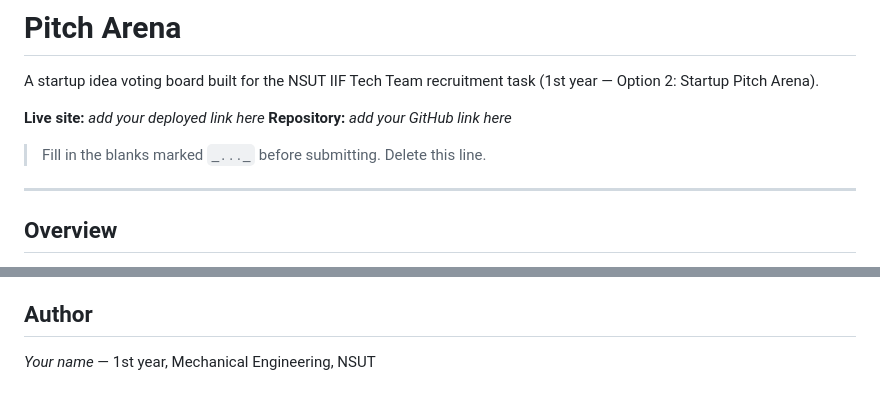
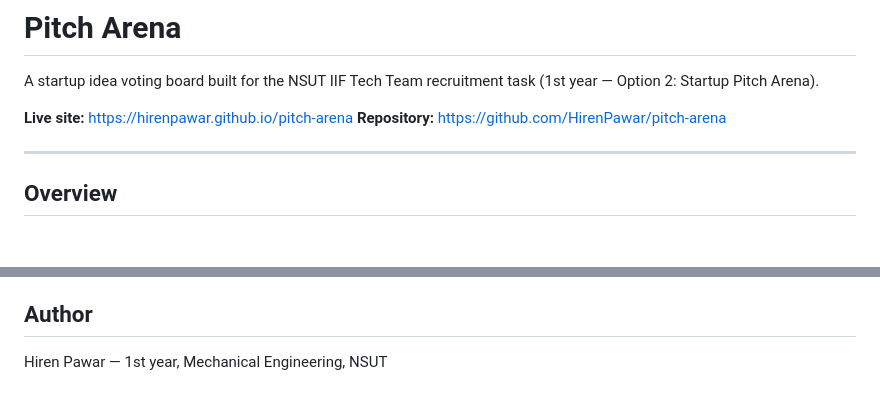
Before and after one commit to HirenPawar/pitch-arena, a Markdown page: README.md, 2 parts joined by grey strips. Drawn GitHub-style; blank space fills up the shorter version.

```diff
--- a/README.md
+++ b/README.md
@@ -3,10 +3,8 @@
 A startup idea voting board built for the NSUT IIF Tech Team recruitment task
 (1st year — Option 2: Startup Pitch Arena).
 
-**Live site:** _add your deployed link here_
-**Repository:** _add your GitHub link here_
-
-> Fill in the blanks marked `_..._` before submitting. Delete this line.
+**Live site:** https://hirenpawar.github.io/pitch-arena
+**Repository:** https://github.com/HirenPawar/pitch-arena
 
 ---
 
@@ -152,4 +150,4 @@ thing to build next.
 
 ## Author
 
-_Your name_ — 1st year, Mechanical Engineering, NSUT
+Hiren Pawar — 1st year, Mechanical Engineering, NSUT
```
